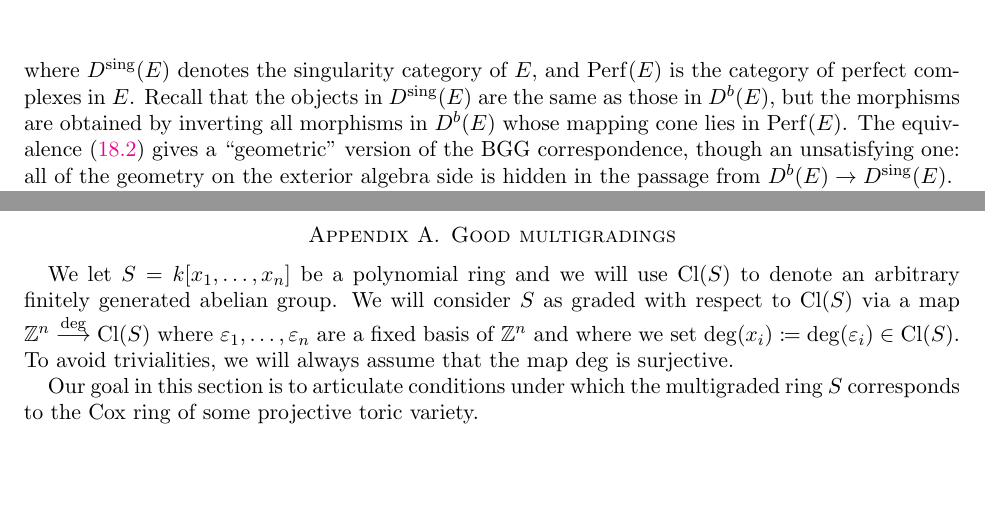
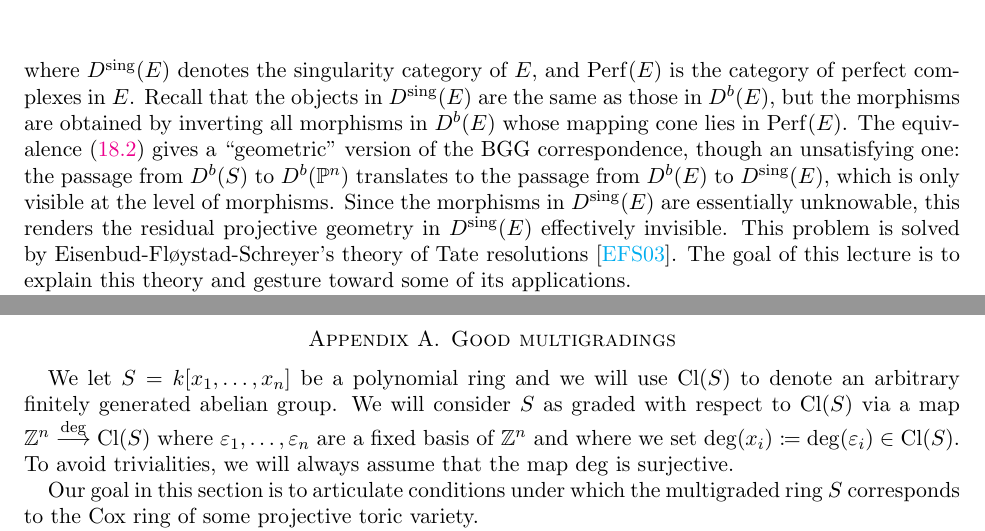
Before and after one commit to jkyang92/AG_Notes, a LaTeX paper (Notes.tex): two parts of pages 36 and 37 of 45, joined at a grey line, cut so that both start at the same text, the shorter picture padded with empty space. Compiled offline with pdfLaTeX.

Commit message:
Updates from Overleaf

```diff
--- a/Notes.tex
+++ b/Notes.tex
@@ -339,7 +339,9 @@ where $\om_E(i) \otimes_\k M_{-i}$ is in homological degree $-i$. Moreover, we s
 \label{eqn:geobgg}
 D^b(\PP^n) \xra{\simeq} D^{\on{sing}}(E) \ce D^b(E) / \Perf(E),
 \end{equation}
-where $D^{\on{sing}}(E)$ denotes the singularity category of $E$, and $\Perf(E)$ is the category of perfect complexes in $E$. Recall that the objects in $D^{\on{sing}}(E)$ are the same as those in $D^b(E)$, but the morphisms are obtained by inverting all morphisms in $D^b(E)$ whose mapping cone lies in $\Perf(E)$. The equivalence~\eqref{eqn:geobgg} gives a ``geometric" version of the BGG correspondence, though an unsatisfying one: all of the geometry on the exterior algebra side is hidden in the passage from $D^b(E) \to D^{\on{sing}}(E)$.
+where $D^{\on{sing}}(E)$ denotes the singularity category of $E$, and $\Perf(E)$ is the category of perfect complexes in $E$. Recall that the objects in $D^{\on{sing}}(E)$ are the same as those in $D^b(E)$, but the morphisms are obtained by inverting all morphisms in $D^b(E)$ whose mapping cone lies in $\Perf(E)$. The equivalence~\eqref{eqn:geobgg} gives a ``geometric" version of the BGG correspondence, though an unsatisfying one: the passage from $D^b(S)$ to $D^b(\PP^n)$ translates to the passage from $D^b(E)$ to $D^{\on{sing}}(E)$, which is only visible at the level of morphisms. Since the morphisms in $D^{\on{sing}}(E)$ are essentially unknowable, this renders the residual projective geometry in $D^{\on{sing}}(E)$ effectively invisible. This problem is solved by Eisenbud-Fl\o ystad-Schreyer's theory of Tate resolutions~\cite{EFS}. The goal of this lecture is to explain this theory and gesture toward some of its applications.
+
+
 
 
 \pagebreak
```
